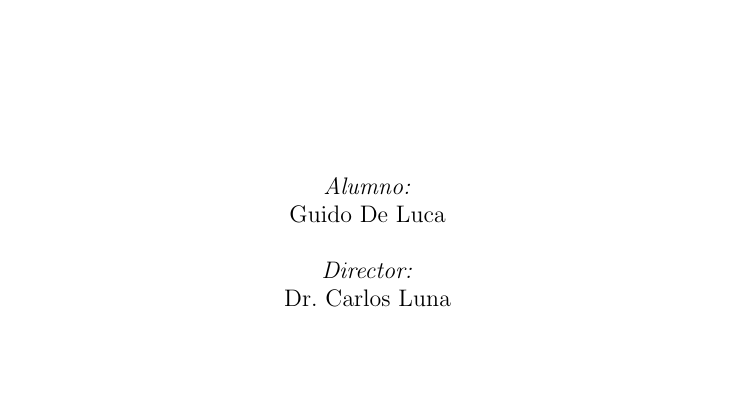
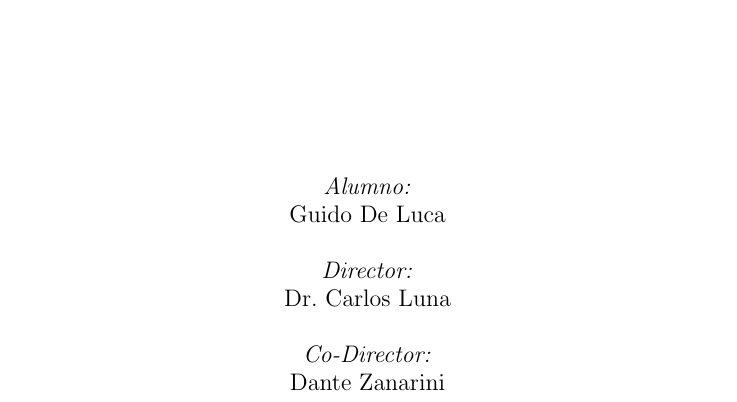
Before and after one commit to g-deluca/tesina, a LaTeX book (main.tex): part of page 1 of 50, cut so that both start at the same text, the shorter picture padded with empty space. Compiled offline with pdfLaTeX.

Commit message:
agrego codirector

```diff
--- a/main.tex
+++ b/main.tex
@@ -54,7 +54,9 @@
     \emph{Alumno:}\\
     Guido De Luca \\[0.5cm]
     \emph{Director:}\\
-    Dr. Carlos Luna\\[1.5cm]
+    Dr. Carlos Luna\\[0.5cm]
+    \emph{Co-Director:}\\
+    Dante Zanarini\\[1.5cm]
     {\large \today}\\[2cm]
     \vfill
 \end{titlepage}
```
